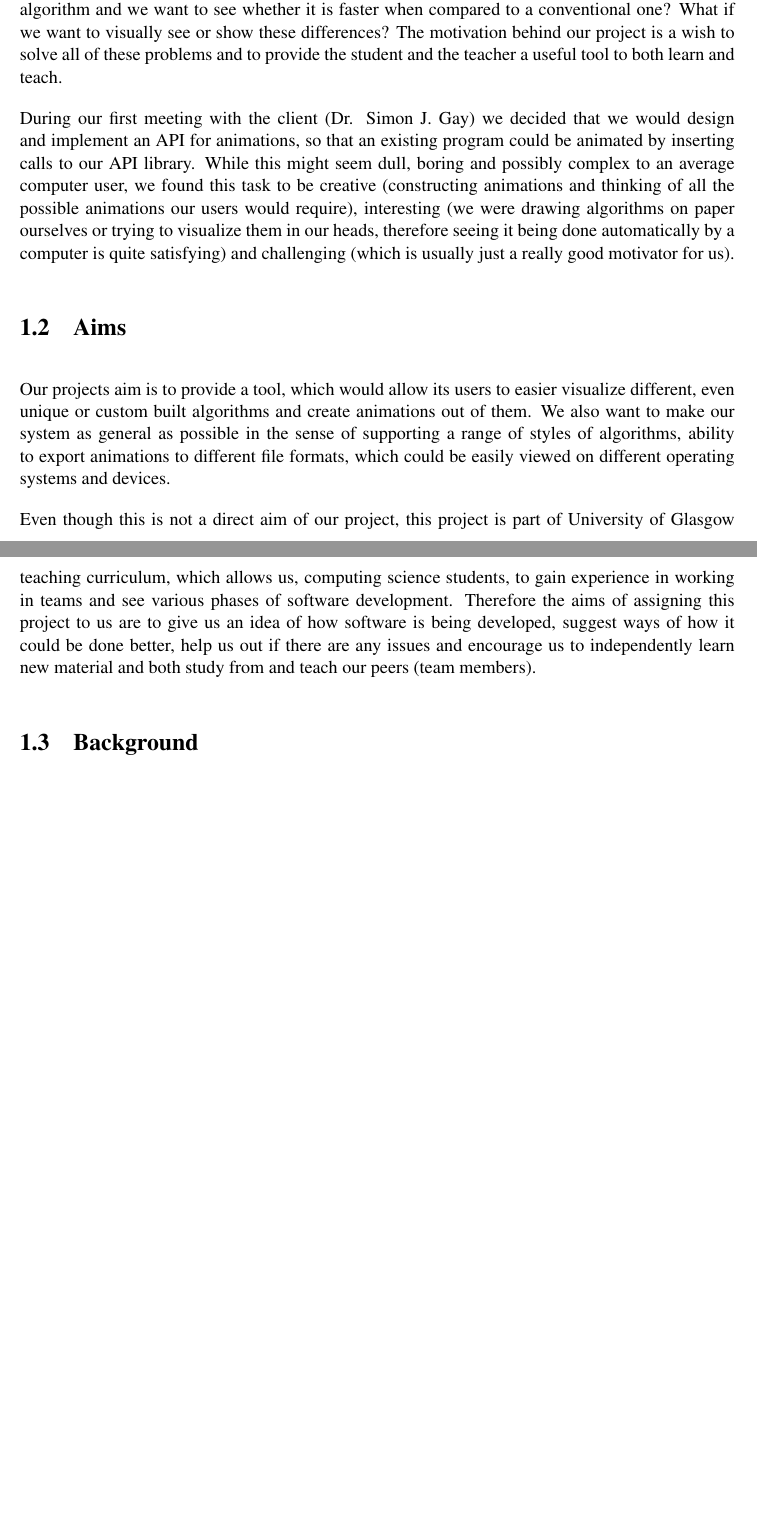
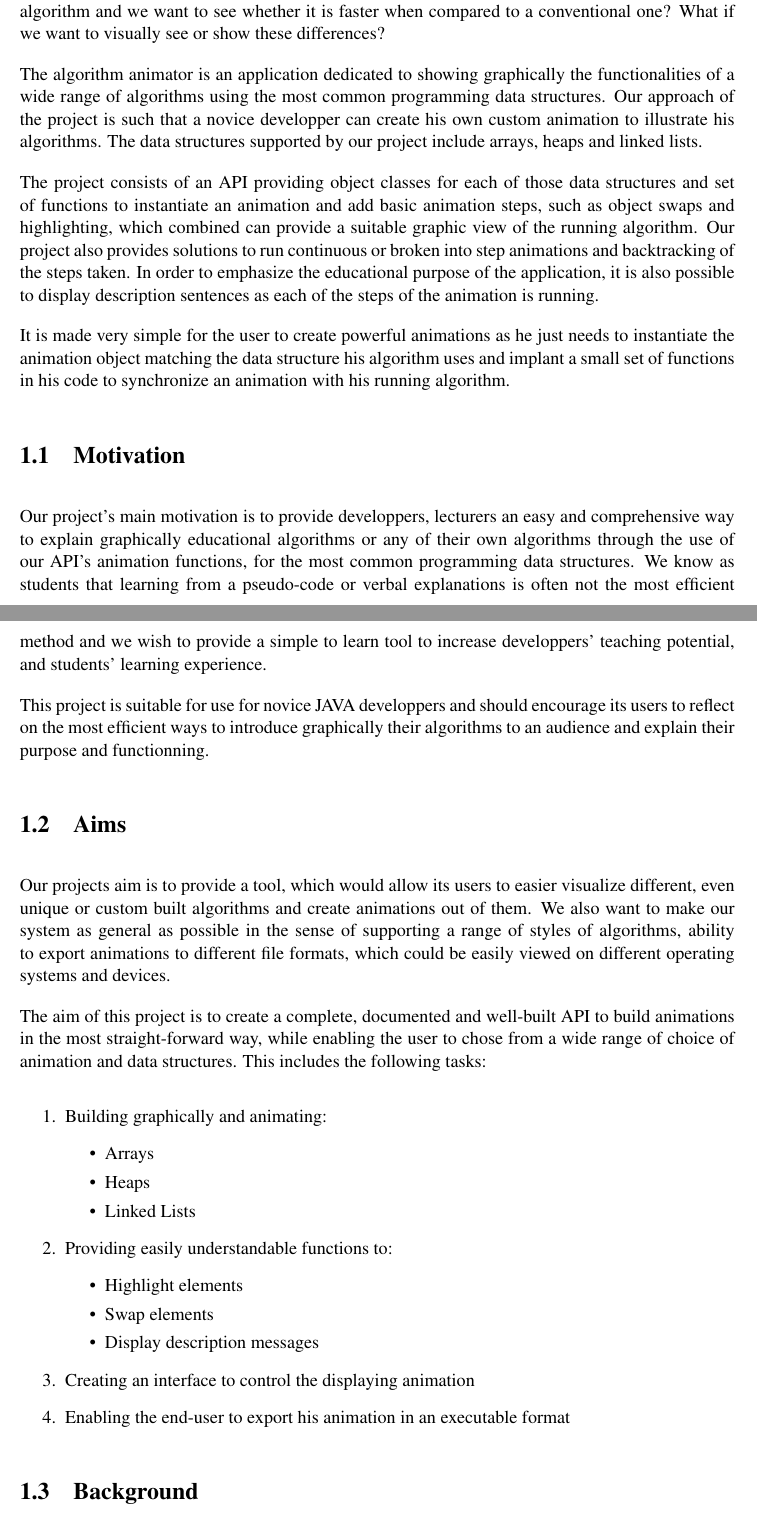
Before and after one commit to ThoranCheLadra/TP3, a LaTeX thesis (report/example.tex): two parts of pages 6 and 7 of 38, joined at a grey line, cut so that both start at the same text, the shorter picture padded with empty space. Compiled offline with pdfLaTeX.

Commit message:
Tried to merge mine and Arthurs introductions

```diff
--- a/report/example.tex
+++ b/report/example.tex
@@ -30,15 +30,40 @@ Our project - an API approach using Java and TimingFramework to develop the Algo
 %==============================================================================
 \chapter{Introduction}
 \label{intro}
+Explaining complex algorithms or trying to understand them sometimes proves to be a difficult task even for experienced programmers, computer scientists and software engineers. Some of them are so huge and complicated, that it is hardly possible to remember and keep track of everything that is happening inside of it, therefore we often take a pen and a piece of paper and draw some sort of visualization of the algorithm and take notes in order to understand or explain them better. But what if you dont have a pen and/or a piece of paper? It often becomes messy as well and drawing, redrawing everything is rather time consuming. What if we are trying to develop a new and better algorithm and we want to see whether it is faster when compared to a conventional one? What if we want to visually see or show these differences?
+
+The algorithm animator is an application dedicated to showing graphically the functionalities of a wide range of algorithms using the most common programming data structures. Our approach of the project is such that a novice developper can create his own custom animation to illustrate his algorithms. The data structures supported by our project include arrays, heaps and linked lists.
+
+The project consists of an API providing object classes for each of those data structures and set of functions to instantiate an animation and add basic animation steps, such as object swaps and highlighting, which combined can provide a suitable graphic view of the running algorithm. Our project also provides solutions to run continuous or broken into step animations and backtracking of the steps taken. In order to emphasize the educational purpose of the application, it is also possible to display description sentences as each of the steps of the animation is running.
+
+It is made very simple for the user to create powerful animations as he just needs to instantiate the animation object matching the data structure his algorithm uses and implant a small set of functions in his code to synchronize an animation with his running algorithm.
 
 \section{Motivation}
-Explaining complex algorithms or trying to understand them sometimes proves to be a difficult task even for experienced programmers, computer scientists and software engineers. Some of them are so huge and complicated, that it is hardly possible to remember and keep track of everything that is happening inside of it, therefore we often take a pen and a piece of paper and draw some sort of visualization of the algorithm and take notes in order to understand or explain them better. But what if you dont have a pen and/or a piece of paper? It often becomes messy as well and drawing, redrawing everything is rather time consuming. What if we are trying to develop a new and better algorithm and we want to see whether it is faster when compared to a conventional one? What if we want to visually see or show these differences? The motivation behind our project is a wish to solve all of these problems and to provide the student and the teacher a useful tool to both learn and teach.
 
-During our first meeting with the client (Dr. Simon J. Gay) we decided that we would design and implement an API for animations, so that an existing program could be animated by inserting calls to our API library. While this might seem dull, boring and possibly complex to an average computer user, we found this task to be creative (constructing animations and thinking of all the possible animations our users would require), interesting (we were drawing algorithms on paper ourselves or trying to visualize them in our heads, therefore seeing it being done automatically by a computer is quite satisfying) and challenging (which is usually just a really good motivator for us).
+Our project's main motivation is to provide developpers, lecturers an easy and comprehensive way to explain graphically educational algorithms or any of their own algorithms through the use of our API's animation functions, for the most common programming data structures. We know as students that learning from a pseudo-code or verbal explanations is often not the most efficient method and we wish to provide a simple to learn tool to increase developpers' teaching potential, and students' learning experience.
+
+This project is suitable for use for novice JAVA developpers and should encourage its users to reflect on the most efficient ways to introduce graphically their algorithms to an audience and explain their purpose and functionning.
+
 \section{Aims}
 Our projects aim is to provide a tool, which would allow its users to easier visualize different, even unique or custom built algorithms and create animations out of them. We also want to make our system as general as possible in the sense of supporting a range of styles of algorithms, ability to export animations to different file formats, which could be easily viewed on different operating systems and devices.
 
-Even though this is not a direct aim of our project, this project is part of University of Glasgow teaching curriculum, which allows us, computing science students, to gain experience in working in teams and see various phases of software development. Therefore the aims of assigning this project to us are to give us an idea of how software is being developed, suggest ways of how it could be done better, help us out if there are any issues and encourage us to independently learn new material and both study from and teach our peers (team members).
+The aim of this project is to create a complete, documented and well-built API to build animations in the most straight-forward way, while enabling the user to chose from a wide range of choice of animation and data structures. This includes the following tasks:
+\begin{enumerate}
+	\item Building graphically and animating:
+	\begin{itemize}
+		\item Arrays
+		\item Heaps
+		\item Linked Lists
+	\end{itemize}
+	\item Providing easily understandable functions to:
+	\begin{itemize}
+		\item Highlight elements
+		\item Swap elements
+		\item Display description messages
+	\end{itemize}
+	\item Creating an interface to control the displaying animation
+	\item Enabling the end-user to export his animation in an executable format
+\end{enumerate}
 
 \section{Background}
 Since part of Team Project 3 course curriculum is to work on a team project, we, as a group, chose this project from a list of provided project proposals as one of 5 projects we would like to work on and we were assigned to work on it. The project itself was proposed by our group project supervisor, Simon Gay. The main reason described in the project proposal what this software would mostly be used for was teaching purposes, therefore it seems academics are no exception and are also constantly looking for different ways to explain material for their students.
```
Also changed, not shown: report/example.tex (11 more changed lines).
